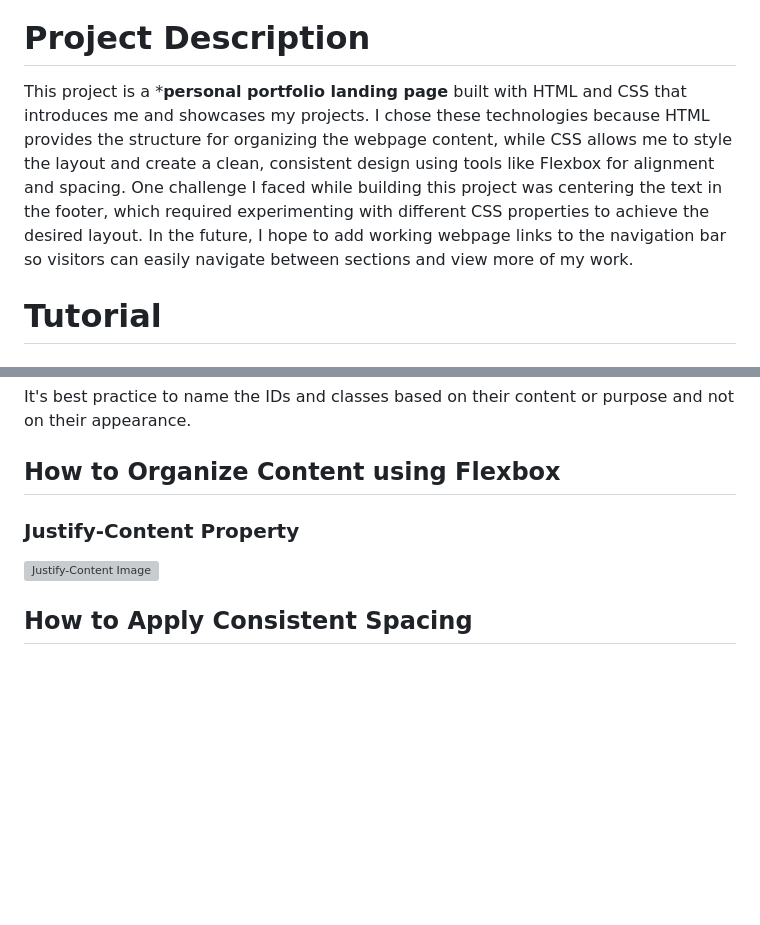
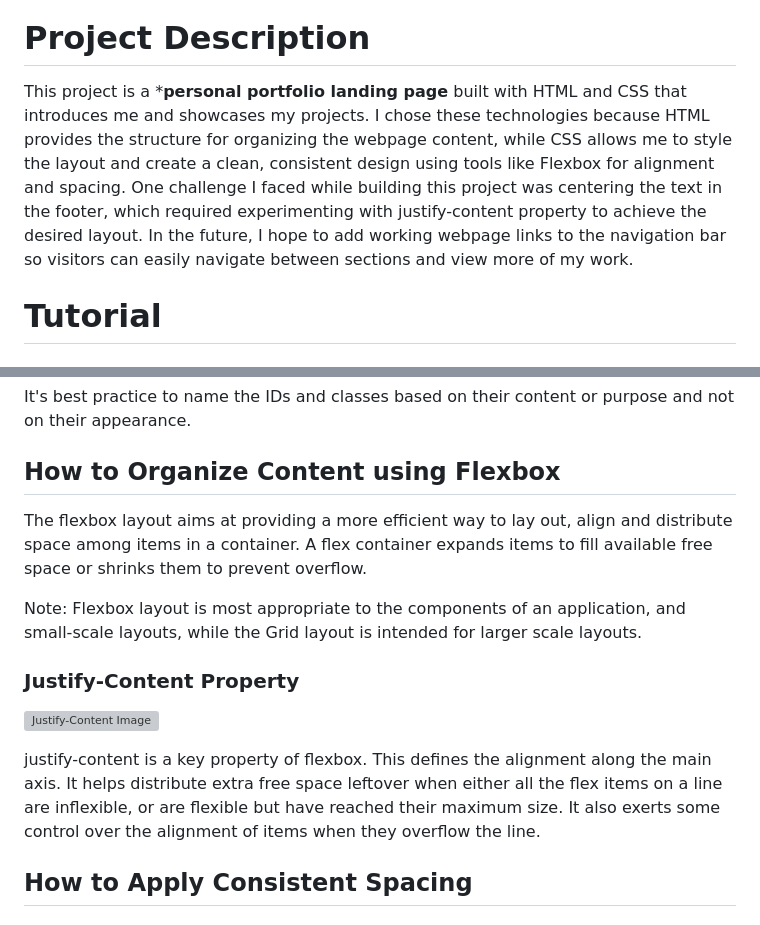
Before and after one commit to Stephanie-Ramos/CodingTemple-2Module-PortfolioAssignment, a Markdown page: README.md, 2 parts joined by grey strips. Drawn GitHub-style; blank space fills up the shorter version; grey boxes are pictures that could not be loaded.

Commit message:
update Justify-Content Property section

```diff
--- a/README.md
+++ b/README.md
@@ -3,7 +3,7 @@
 ![Portfolio Clip Art](https://media.istockphoto.com/id/1333205574/vector/a-portfolio-folder-with-memos-and-bookmarks-office-paperwork-routine.jpg?s=1024x1024&w=is&k=20&c=tN_YK81GoLqdOJ89UeFA9LTtZM6EDMS59UPshgGQ54Q=)
 
 # Project Description
-This project is a ***personal portfolio landing page** built with HTML and CSS that introduces me and showcases my projects. I chose these technologies because HTML provides the structure for organizing the webpage content, while CSS allows me to style the layout and create a clean, consistent design using tools like Flexbox for alignment and spacing. One challenge I faced while building this project was centering the text in the footer, which required experimenting with different CSS properties to achieve the desired layout. In the future, I hope to add working webpage links to the navigation bar so visitors can easily navigate between sections and view more of my work.
+This project is a ***personal portfolio landing page** built with HTML and CSS that introduces me and showcases my projects. I chose these technologies because HTML provides the structure for organizing the webpage content, while CSS allows me to style the layout and create a clean, consistent design using tools like Flexbox for alignment and spacing. One challenge I faced while building this project was centering the text in the footer, which required experimenting with justify-content property to achieve the desired layout. In the future, I hope to add working webpage links to the navigation bar so visitors can easily navigate between sections and view more of my work.
 
 # Tutorial
 ## How to Structure a Webpage with HTML
@@ -82,9 +82,14 @@ In CSS:
 It's best practice to name the IDs and classes based on their content or purpose and not on their appearance.
 
 ## How to Organize Content using Flexbox
+The flexbox layout aims at providing a more efficient way to lay out, align and distribute space among items in a container. A flex container expands items to fill available free space or shrinks them to prevent overflow.
+
+Note: Flexbox layout is most appropriate to the components of an application, and small-scale layouts, while the Grid layout is intended for larger scale layouts.
+
 ### Justify-Content Property
 ![Justify-Content Image](https://css-tricks.com/wp-content/uploads/2018/10/justify-content.svg)
 
+justify-content is a key property of flexbox. This defines the alignment along the main axis. It helps distribute extra free space leftover when either all the flex items on a line are inflexible, or are flexible but have reached their maximum size. It also exerts some control over the alignment of items when they overflow the line.
 
 
 ## How to Apply Consistent Spacing
```
